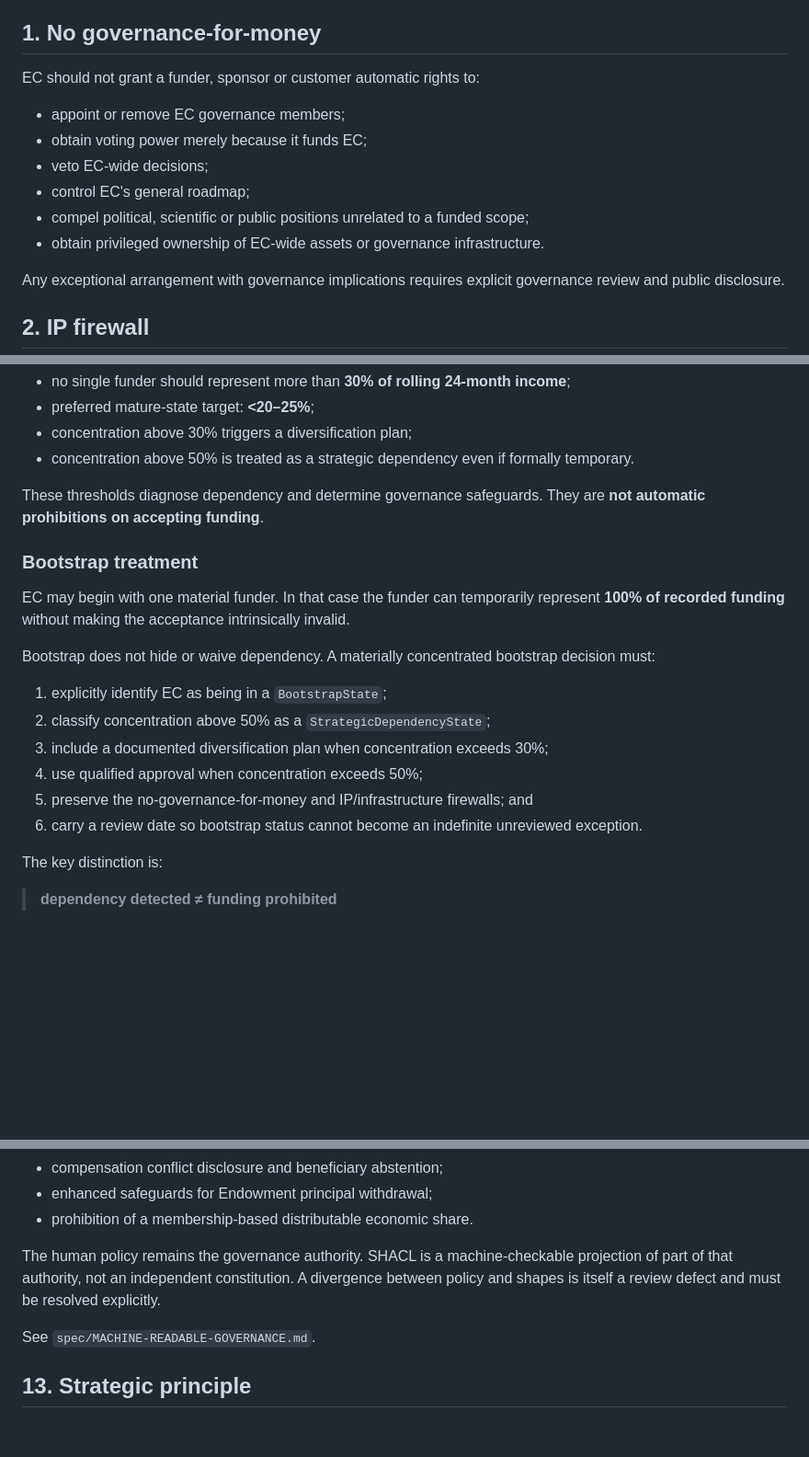
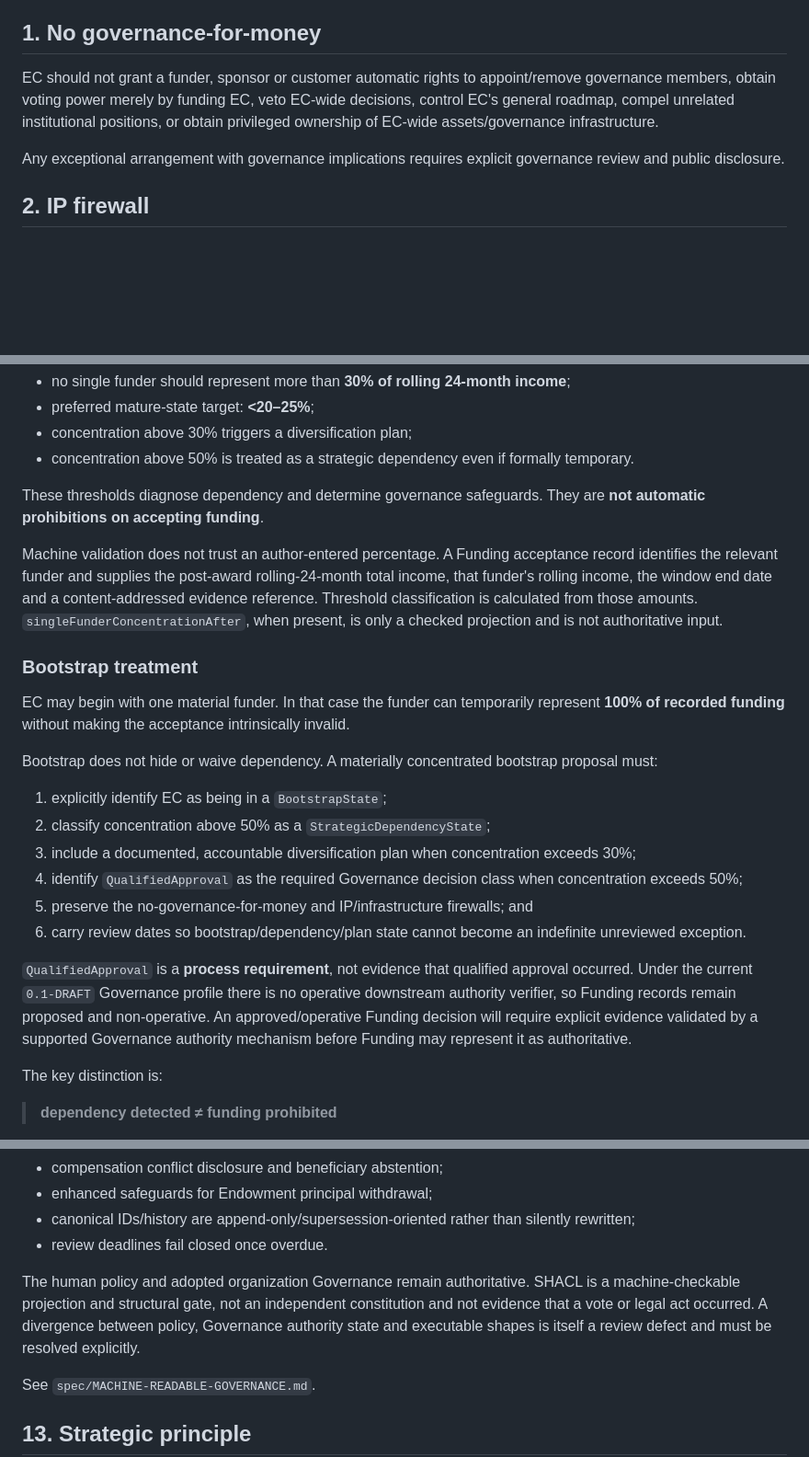
Before and after one commit to Exergism-Commons/funding, a Markdown page: strategy/anti-capture-policy.md, 3 parts joined by grey strips. Shown at 92% size. GitHub-like rendering; blank space fills up the shorter version.

```diff
--- a/strategy/anti-capture-policy.md
+++ b/strategy/anti-capture-policy.md
@@ -8,14 +8,7 @@ This policy defines default safeguards. Specific legal obligations and grant agr
 
 ## 1. No governance-for-money
 
-EC should not grant a funder, sponsor or customer automatic rights to:
-
-- appoint or remove EC governance members;
-- obtain voting power merely because it funds EC;
-- veto EC-wide decisions;
-- control EC's general roadmap;
-- compel political, scientific or public positions unrelated to a funded scope;
-- obtain privileged ownership of EC-wide assets or governance infrastructure.
+EC should not grant a funder, sponsor or customer automatic rights to appoint/remove governance members, obtain voting power merely by funding EC, veto EC-wide decisions, control EC's general roadmap, compel unrelated institutional positions, or obtain privileged ownership of EC-wide assets/governance infrastructure.
 
 Any exceptional arrangement with governance implications requires explicit governance review and public disclosure.
 
@@ -40,18 +33,22 @@ Long-term target:
 
 These thresholds diagnose dependency and determine governance safeguards. They are **not automatic prohibitions on accepting funding**.
 
+Machine validation does not trust an author-entered percentage. A Funding acceptance record identifies the relevant funder and supplies the post-award rolling-24-month total income, that funder's rolling income, the window end date and a content-addressed evidence reference. Threshold classification is calculated from those amounts. `singleFunderConcentrationAfter`, when present, is only a checked projection and is not authoritative input.
+
 ### Bootstrap treatment
 
 EC may begin with one material funder. In that case the funder can temporarily represent **100% of recorded funding** without making the acceptance intrinsically invalid.
 
-Bootstrap does not hide or waive dependency. A materially concentrated bootstrap decision must:
+Bootstrap does not hide or waive dependency. A materially concentrated bootstrap proposal must:
 
 1. explicitly identify EC as being in a `BootstrapState`;
 2. classify concentration above 50% as a `StrategicDependencyState`;
-3. include a documented diversification plan when concentration exceeds 30%;
-4. use qualified approval when concentration exceeds 50%;
+3. include a documented, accountable diversification plan when concentration exceeds 30%;
+4. identify `QualifiedApproval` as the required Governance decision class when concentration exceeds 50%;
 5. preserve the no-governance-for-money and IP/infrastructure firewalls; and
-6. carry a review date so bootstrap status cannot become an indefinite unreviewed exception.
+6. carry review dates so bootstrap/dependency/plan state cannot become an indefinite unreviewed exception.
+
+`QualifiedApproval` is a **process requirement**, not evidence that qualified approval occurred. Under the current `0.1-DRAFT` Governance profile there is no operative downstream authority verifier, so Funding records remain proposed and non-operative. An approved/operative Funding decision will require explicit evidence validated by a supported Governance authority mechanism before Funding may represent it as authoritative.
 
 The key distinction is:
 
@@ -206,8 +147,9 @@ The executable profile currently enforces, among other invariants:
 - compensation conflict disclosure and beneficiary abstention;
 - enhanced safeguards for Endowment principal withdrawal;
-- prohibition of a membership-based distributable economic share.
+- canonical IDs/history are append-only/supersession-oriented rather than silently rewritten;
+- review deadlines fail closed once overdue.
 
-The human policy remains the governance authority. SHACL is a machine-checkable projection of part of that authority, not an independent constitution. A divergence between policy and shapes is itself a review defect and must be resolved explicitly.
+The human policy and adopted organization Governance remain authoritative. SHACL is a machine-checkable projection and structural gate, not an independent constitution and not evidence that a vote or legal act occurred. A divergence between policy, Governance authority state and executable shapes is itself a review defect and must be resolved explicitly.
 
 See `spec/MACHINE-READABLE-GOVERNANCE.md`.
 
```
Also changed, not shown: other parts of strategy/anti-capture-policy.md (+31 -87 lines).
